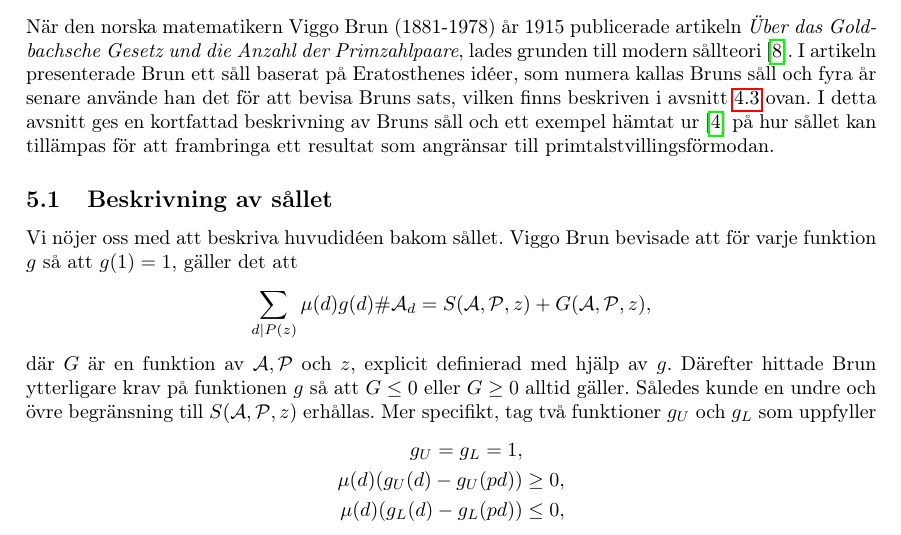
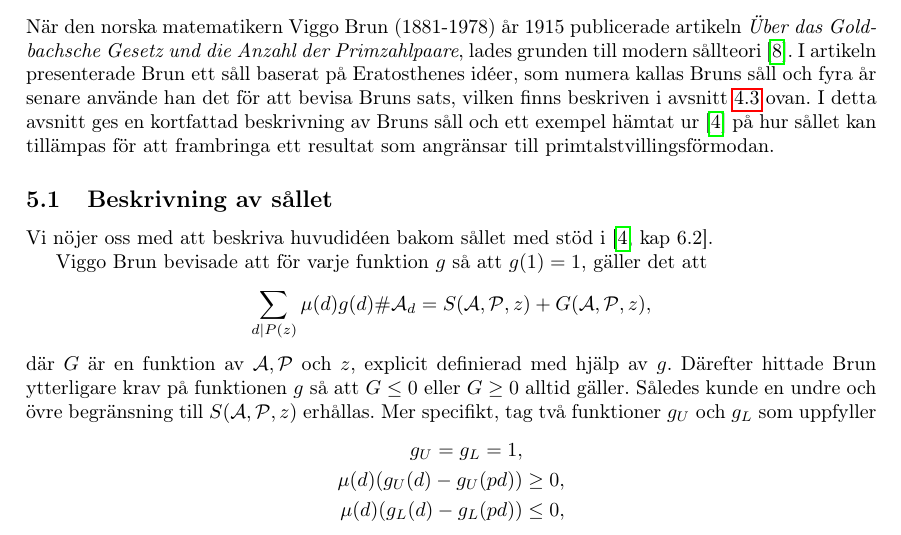
Before and after one commit to ElComadore/Matematiska-S-ll, a LaTeX paper (main.tex, which reads nils/brun.tex): part of page 15 of 38, cut so that both start at the same text. Compiled offline with pdfLaTeX.

Commit message:
Updates from Overleaf

```diff
--- a/nils/brun.tex
+++ b/nils/brun.tex
@@ -11,7 +11,8 @@ I detta avsnitt ges en kortfattad beskrivning av Bruns såll och ett exempel hä
 
 
 \subsection{Beskrivning av sållet}
-Vi nöjer oss med att beskriva huvudidéen bakom sållet. %då en noggrann härledning inte skulle få plats i denna rapport.
+Vi nöjer oss med att beskriva huvudidéen bakom sållet med stöd i \cite[kap 6.2]{cojocarumurty}. %då en noggrann härledning inte skulle få plats i denna rapport.
+
 Viggo Brun bevisade att för varje funktion $g$ så att $g(1)=1$, gäller det att
 \begin{equation*}
     \sum_{d \mid P(z)} \mu(d) g(d) \card\A_d = \S{A}{P}{z} + G(\A,\P,z),
```
